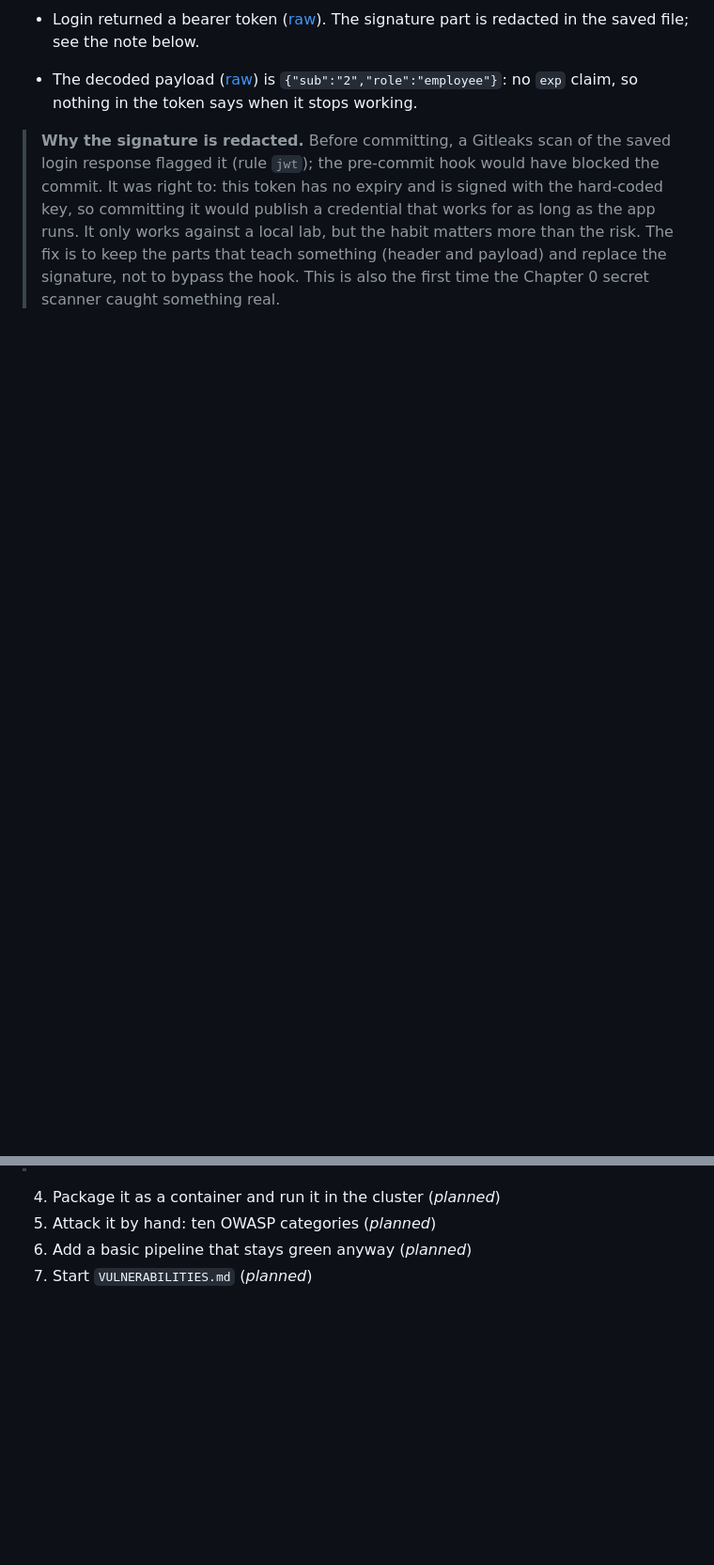
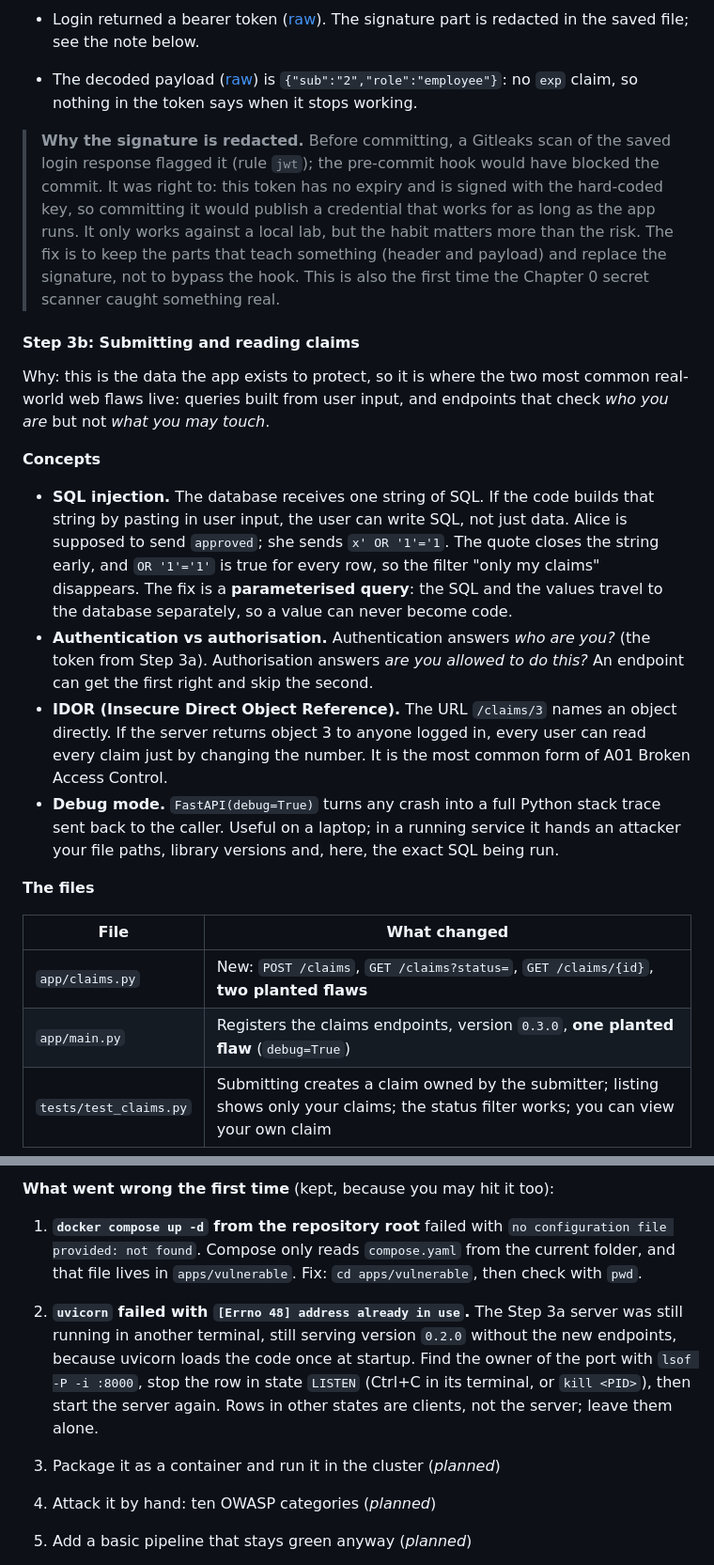
Before and after one commit to lucien95/owasp-gated-release, a Markdown page: docs/learn/ch-01-meet-the-vulnerable-app.md, 2 parts joined by grey strips. Shown at 94% size. GitHub-like rendering; blank space fills up the shorter version.

Commit message:
Chapter 1 Step 3b: claims endpoints with planted A05, A01, A02

```diff
--- a/docs/learn/ch-01-meet-the-vulnerable-app.md
+++ b/docs/learn/ch-01-meet-the-vulnerable-app.md
@@ -267,3 +267,22 @@ Evidence:
 
 > **Why the signature is redacted.** Before committing, a Gitleaks scan of the saved login response flagged it (rule `jwt`); the pre-commit hook would have blocked the commit. It was right to: this token has no expiry and is signed with the hard-coded key, so committing it would publish a credential that works for as long as the app runs. It only works against a local lab, but the habit matters more than the risk. The fix is to keep the parts that teach something (header and payload) and replace the signature, not to bypass the hook. This is also the first time the Chapter 0 secret scanner caught something real.
 
+#### Step 3b: Submitting and reading claims
+
+Why: this is the data the app exists to protect, so it is where the two most common real-world web flaws live: queries built from user input, and endpoints that check *who you are* but not *what you may touch*.
+
+**Concepts**
+
+- **SQL injection.** The database receives one string of SQL. If the code builds that string by pasting in user input, the user can write SQL, not just data. Alice is supposed to send `approved`; she sends `x' OR '1'='1`. The quote closes the string early, and `OR '1'='1'` is true for every row, so the filter "only my claims" disappears. The fix is a **parameterised query**: the SQL and the values travel to the database separately, so a value can never become code.
+- **Authentication vs authorisation.** Authentication answers *who are you?* (the token from Step 3a). Authorisation answers *are you allowed to do this?* An endpoint can get the first right and skip the second.
+- **IDOR (Insecure Direct Object Reference).** The URL `/claims/3` names an object directly. If the server returns object 3 to anyone logged in, every user can read every claim just by changing the number. It is the most common form of A01 Broken Access Control.
+- **Debug mode.** `FastAPI(debug=True)` turns any crash into a full Python stack trace sent back to the caller. Useful on a laptop; in a running service it hands an attacker your file paths, library versions and, here, the exact SQL being run.
+
+**The files**
+
+| File | What changed |
+| --- | --- |
+| `app/claims.py` | New: `POST /claims`, `GET /claims?status=`, `GET /claims/{id}`, **two planted flaws** |
+| `app/main.py` | Registers the claims endpoints, version `0.3.0`, **one planted flaw** (`debug=True`) |
+| `tests/test_claims.py` | Submitting creates a claim owned by the submitter; listing shows only your claims; the status filter works; you can view your own claim |
+
@@ -270,3 +318,8 @@ Evidence:
+**What went wrong the first time** (kept, because you may hit it too):
+
+1. **`docker compose up -d` from the repository root** failed with `no configuration file provided: not found`. Compose only reads `compose.yaml` from the current folder, and that file lives in `apps/vulnerable`. Fix: `cd apps/vulnerable`, then check with `pwd`.
+2. **`uvicorn` failed with `[Errno 48] address already in use`.** The Step 3a server was still running in another terminal, still serving version `0.2.0` without the new endpoints, because uvicorn loads the code once at startup. Find the owner of the port with `lsof -P -i :8000`, stop the row in state `LISTEN` (Ctrl+C in its terminal, or `kill <PID>`), then start the server again. Rows in other states are clients, not the server; leave them alone.
+
 4. Package it as a container and run it in the cluster (*planned*)
 5. Attack it by hand: ten OWASP categories (*planned*)
 6. Add a basic pipeline that stays green anyway (*planned*)
```
Also changed, not shown: other parts of docs/learn/ch-01-meet-the-vulnerable-app.md (+30 -1 lines), docs/evidence/ch-01/01-03b-swagger-claims.png (added), 4 other files.
